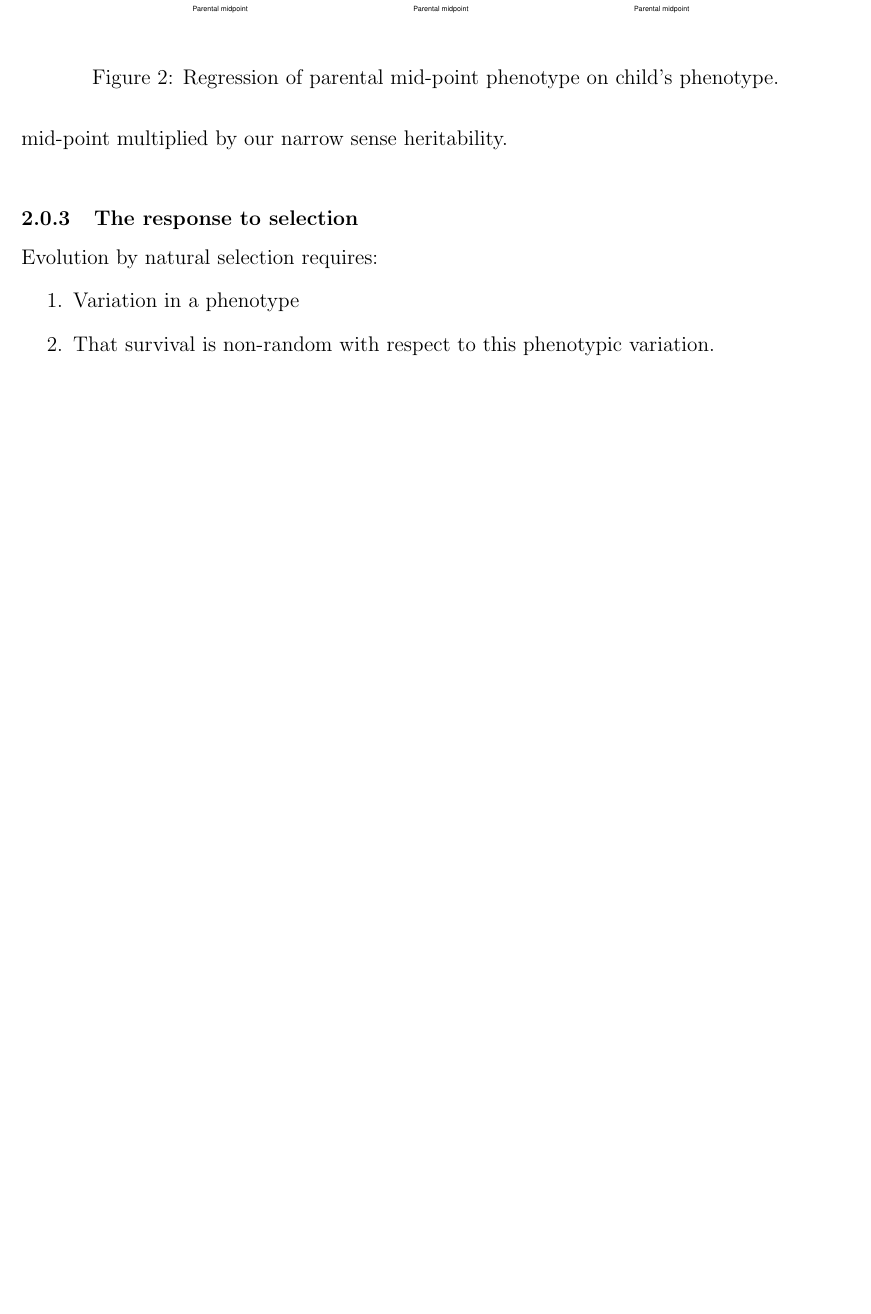
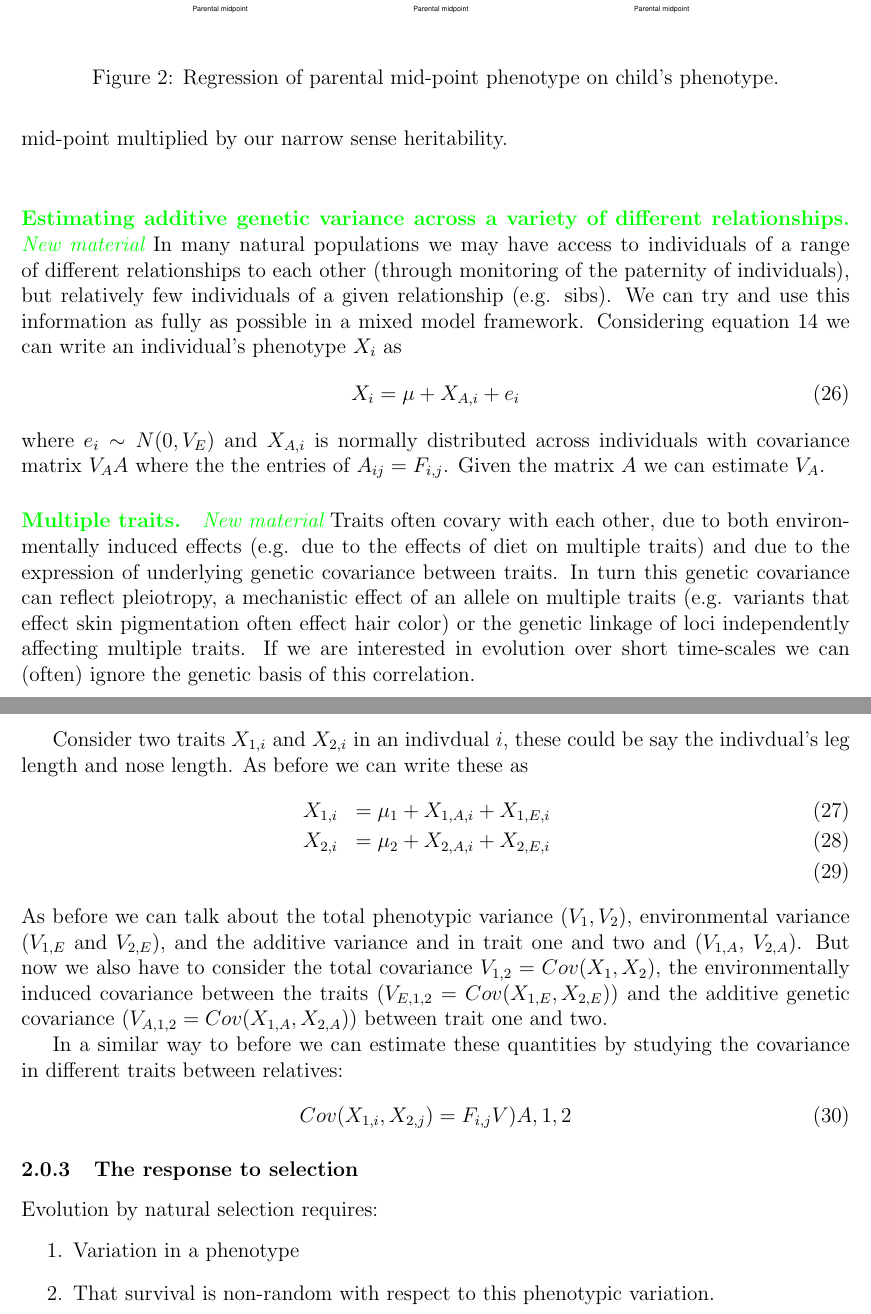
Before and after one commit to cooplab/popgen-notes, a LaTeX document (popgen_notes.tex): part of page 14 of 58 before the commit and two parts of pages 14 and 15 of 59 after it, the two joined at a grey line, cut so that both start at the same text, the shorter picture padded with empty space. Compiled offline with pdfLaTeX.

Commit message:
added section on mixed model approach to herit., and multiple trait section

```diff
--- a/popgen_notes.tex
+++ b/popgen_notes.tex
@@ -583,7 +585,54 @@ on the difference between our parental mid-point multiplied by our
 narrow sense heritability. \\
 
 
-
+\paragraph{Estimating additive genetic variance across a variety of
+  different relationships.}
+\gc{New material}
+In many natural populations we may have access to individuals of a
+range of different relationships to each other (through monitoring
+of the paternity of individuals), but relatively few individuals of a
+given relationship (e.g. sibs). We can try and use this information as
+fully as possible in a mixed model framework. Considering equation
+\ref{pheno_geno_environ} we can write an individual's phenotype $X_i$
+ as
+\begin{equation}
+X_i =  \mu  + X_{A,i} + e_i
+\end{equation}
+where $e_i \sim N(0,V_E)$ and $X_{A,i}$ is normally distributed across
+individuals with covariance matrix $V_A A$ where the the entries of
+$A_{ij}=F_{i,j}$. Given the matrix $A$ we can estimate $V_A$.
+
+\paragraph{Multiple traits.}
+\gc{New material}
+Traits often covary with each other, due to both environmentally
+induced effects (e.g. due to the effects of diet on multiple traits)
+and due to the expression of underlying genetic covariance between
+traits. In turn this genetic covariance can reflect pleiotropy, a
+mechanistic effect of an allele on multiple traits (e.g. variants that
+effect skin pigmentation often effect hair color) or the genetic
+linkage of loci independently affecting multiple traits. If we are
+interested in evolution over short time-scales we can (often) ignore
+the genetic basis of this correlation.
+
+Consider two traits $X_{1,i}$ and $X_{2,i}$ in an indivdual $i$, these could be
+say the indivdual's leg length and nose length. As before we can write
+these as
+\begin{eqnarray}
+X_{1,i} &= \mu_1+ X_{1,A,i} + X_{1,E,i} \\
+X_{2,i} &= \mu_2 +X_{2,A,i} + X_{2,E,i} \\
+\end{eqnarray}
+As before we can talk about the total phenotypic variance ($V_1,V_2$),
+environmental variance  ($V_{1,E}$ and $V_{2,E}$), and the additive variance and in trait one and two
+and ($V_{1,A}$, $V_{2,A}$). But now we also have to consider the
+total covariance $V_{1,2}=Cov(X_{1},X_{2})$, the environmentally induced covariance between the traits ($V_{E,1,2}=Cov(X_{1,E}
+,X_{2,E} )$) and the additive genetic covariance ($V_{A,1,2}
+=Cov(X_{1,A} ,X_{2,A} )$) between trait one and two.
+
+In a similar way to before we can estimate these quantities by
+studying the covariance in different traits between relatives:
+\begin{equation}
+Cov(X_{1,i},X_{2,j}) = F_{i,j} V){A,1,2}
+\end{equation}
 
 \subsubsection{The response to selection}
 Evolution by natural selection requires:
```
Also changed, not shown: popgen_notes.pdf, popgen_notes.tex (18 more changed lines).
